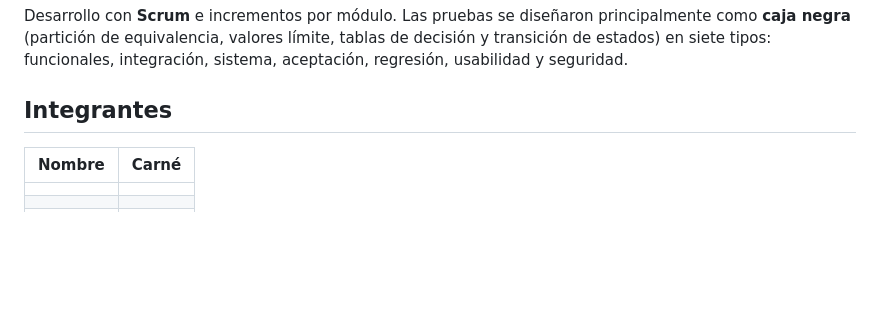
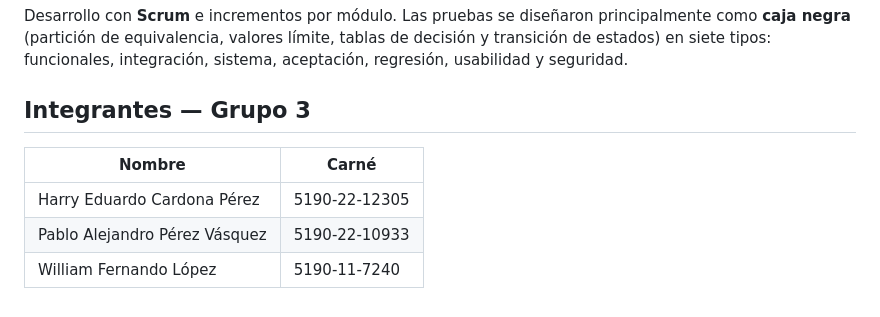
Before and after one commit to Harry0204Po/sigem-aseguramiento, a Markdown page: README.md, the part around the change. Drawn GitHub-style; blank space fills up the shorter version.

```diff
--- a/README.md
+++ b/README.md
@@ -166,10 +166,10 @@ REPOSITORIO/
 
 Desarrollo con **Scrum** e incrementos por módulo. Las pruebas se diseñaron principalmente como **caja negra** (partición de equivalencia, valores límite, tablas de decisión y transición de estados) en siete tipos: funcionales, integración, sistema, aceptación, regresión, usabilidad y seguridad.
 
-## Integrantes
+## Integrantes — Grupo 3
 
 | Nombre | Carné |
 |---|---|
-| | |
-| | |
-| | |
+| Harry Eduardo Cardona Pérez | 5190-22-12305 |
+| Pablo Alejandro Pérez Vásquez | 5190-22-10933 |
+| William Fernando López | 5190-11-7240 |
```
